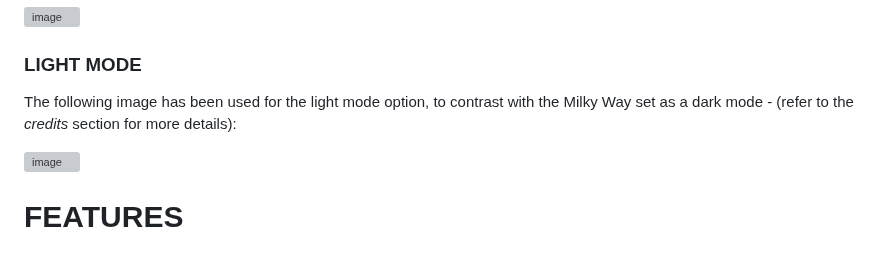
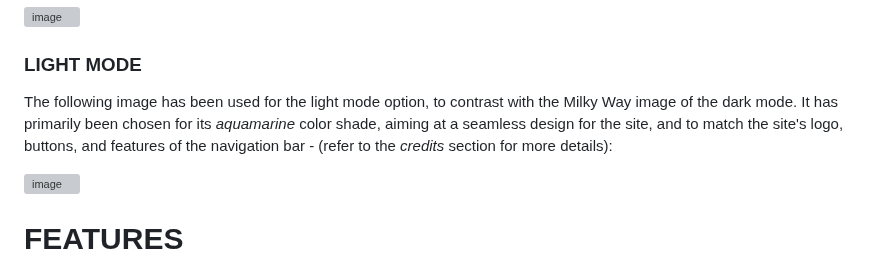
Before and after one commit to Ethra8/history-quiz, a Markdown page: README.md, the part around the change. GitHub-like rendering; grey boxes are pictures that could not be loaded.

Commit message:
Update imagery light mode (rationale)

```diff
--- a/README.md
+++ b/README.md
@@ -208,7 +208,7 @@ The image used is of the Milky Way, set as the site's background of the ***landi
 
 
 ### LIGHT MODE
-The following image has been used for the light mode option, to contrast with the Milky Way set as a dark mode - (refer to the _credits_ section for more details):
+The following image has been used for the light mode option, to contrast with the Milky Way image of the dark mode. It has primarily been chosen for its *aquamarine* color shade, aiming at a seamless design for the site, and to match the site's logo, buttons, and features of the navigation bar - (refer to the _credits_ section for more details):
 
 ![image](https://github.com/Ethra8/history-quiz/assets/80659091/44dddcc4-b50f-4c2c-8ae2-77d2dad2fd6c)
 
```
